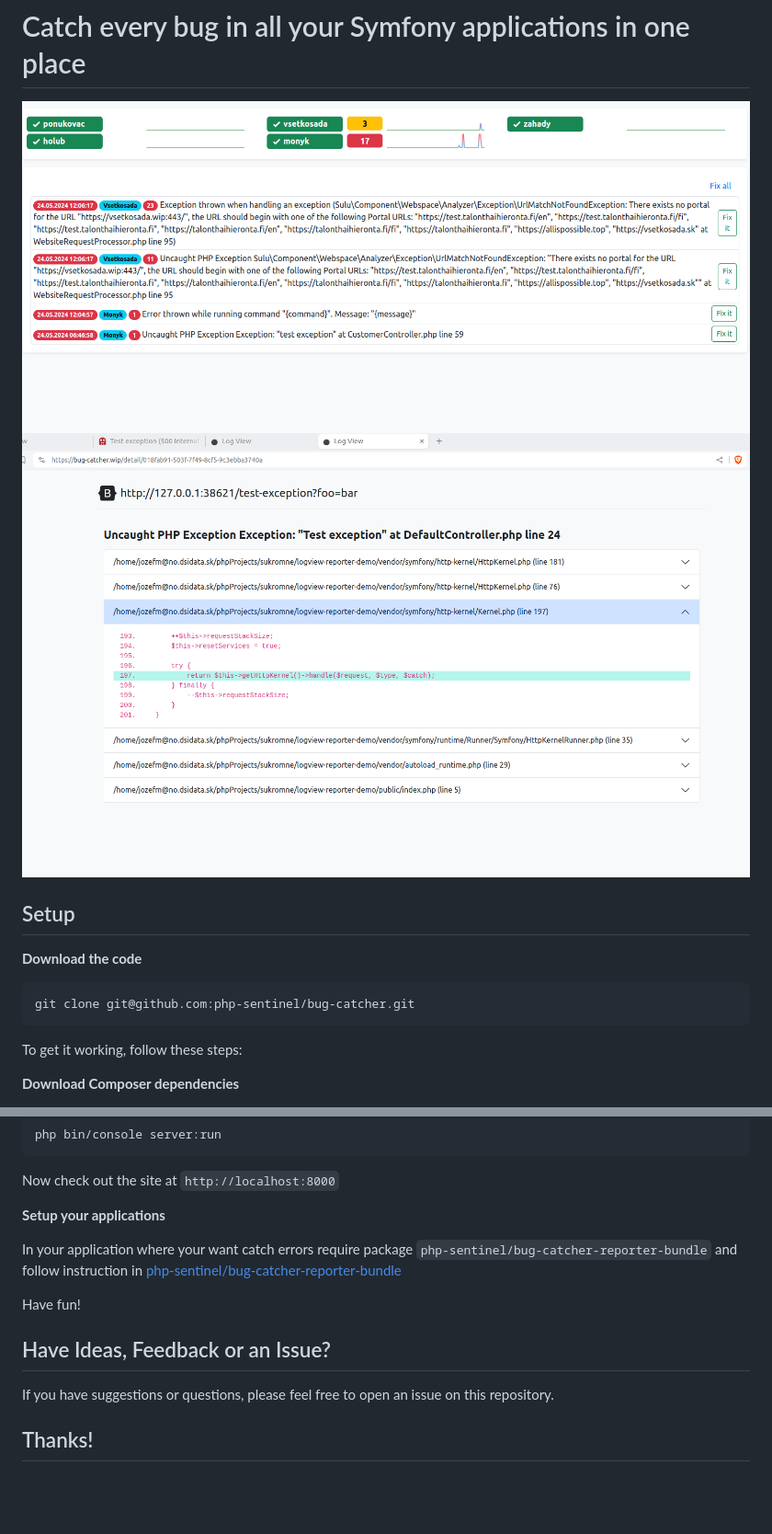
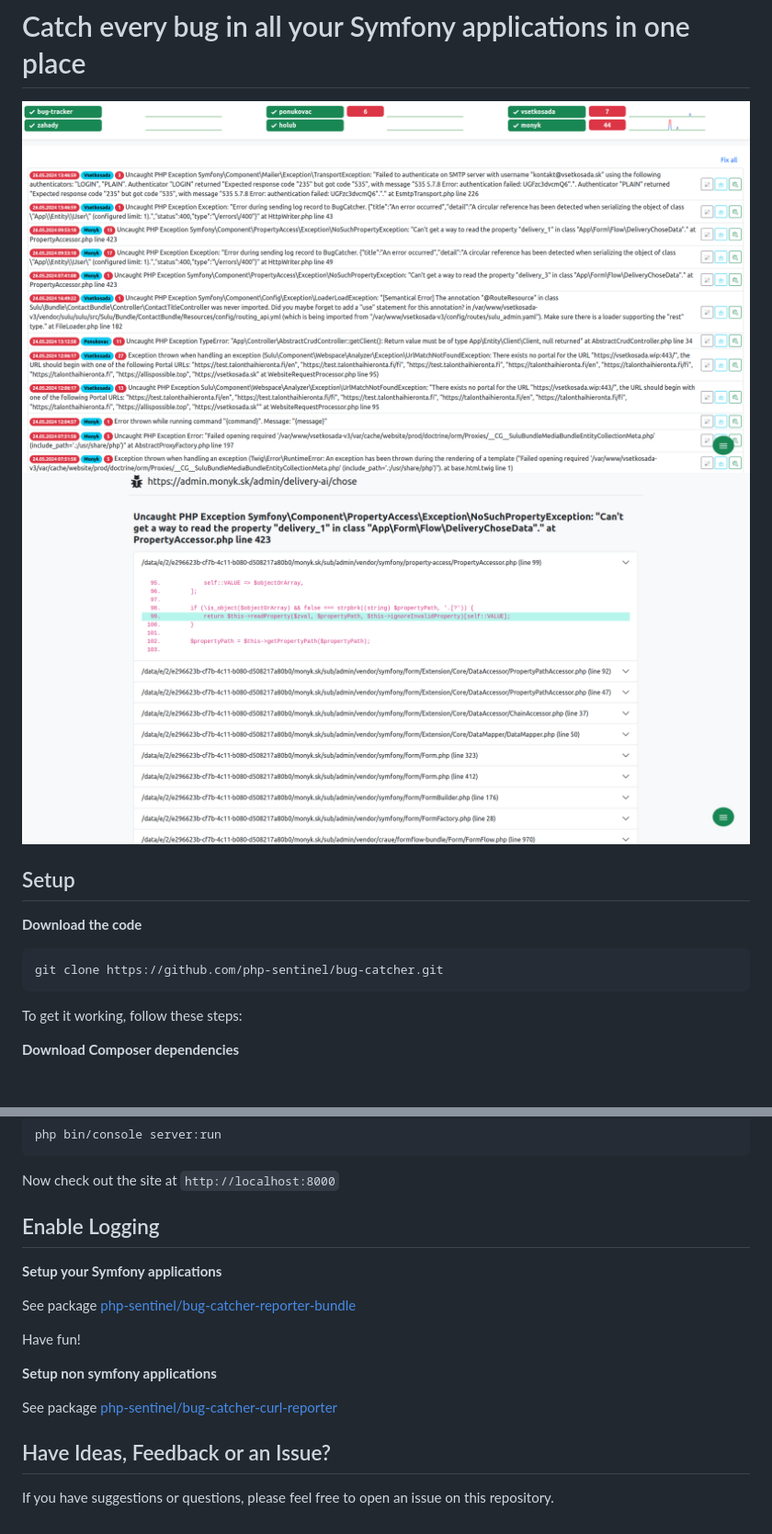
Before and after one commit to php-bug-catcher/bug-catcher, a Markdown page: README.md, 2 parts joined by grey strips. Shown: that part at 92% size. Drawn GitHub-style; pictures changed too: docs/bug_catcher_01.png, docs/stacktrace.png; blank space fills up the shorter version.

````diff
--- a/README.md
+++ b/README.md
@@ -8,7 +8,7 @@
 **Download the code**
 
 ```
-git clone git@github.com:php-sentinel/bug-catcher.git
+git clone https://github.com/php-sentinel/bug-catcher.git
 ```
 
 To get it working, follow these steps:
@@ -67,16 +67,19 @@ php bin/console server:run
 
 Now check out the site at `http://localhost:8000`
 
-**Setup your applications**
+## Enable Logging
 
-In your application where your want catch errors require package ```php-sentinel/bug-catcher-reporter-bundle```
-and follow instruction in [php-sentinel/bug-catcher-reporter-bundle](https://github.com/php-sentinel/bug-catcher-reporter-bundle)
+**Setup your Symfony applications**
+
+See package [php-sentinel/bug-catcher-reporter-bundle](https://github.com/php-sentinel/bug-catcher-reporter-bundle)
 
 Have fun!
+
+**Setup non symfony applications**
+
+See package [php-sentinel/bug-catcher-curl-reporter](https://github.com/php-sentinel/bug-catcher-curl-reporter)
 
 ## Have Ideas, Feedback or an Issue?
 
 If you have suggestions or questions, please feel free to
 open an issue on this repository.
-
-## Thanks!
````
